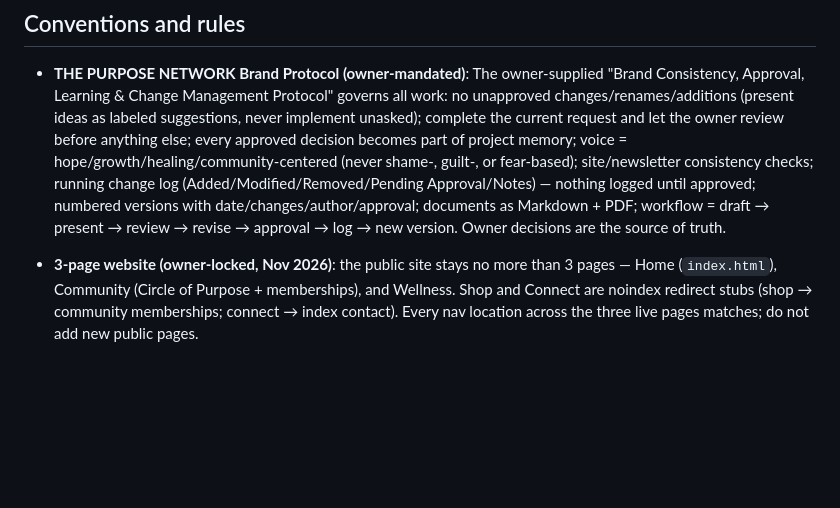
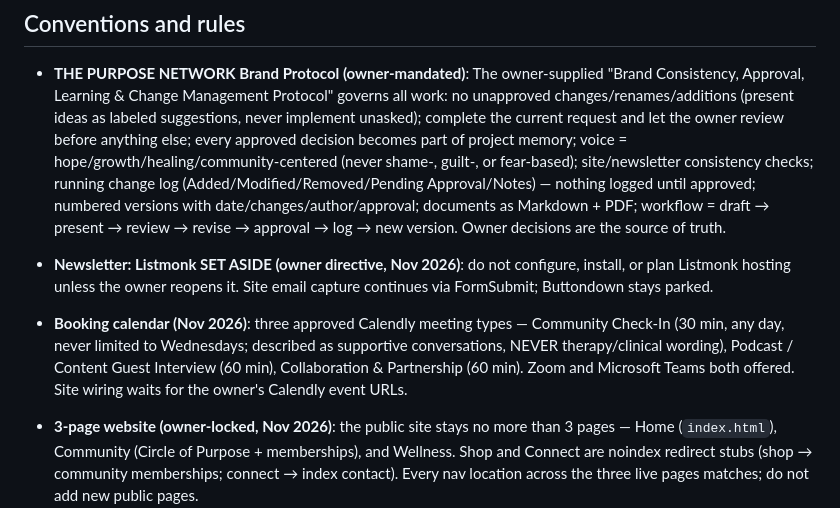
Before and after one commit to shrondajeanine79-gif/on-purpose-with-purpose, a Markdown page: AGENTS.md, the part around the change. Rendered like a GitHub page; blank space fills up the shorter version.

Commit message:
Record booking-calendar decisions; set Listmonk aside

```diff
--- a/AGENTS.md
+++ b/AGENTS.md
@@ -48,6 +48,15 @@ growth brand (community, creative content, digital products, memberships).
   logged until approved; numbered versions with date/changes/author/approval;
   documents as Markdown + PDF; workflow = draft → present → review → revise →
   approval → log → new version. Owner decisions are the source of truth.
+- **Newsletter: Listmonk SET ASIDE (owner directive, Nov 2026)**: do not
+  configure, install, or plan Listmonk hosting unless the owner reopens it.
+  Site email capture continues via FormSubmit; Buttondown stays parked.
+- **Booking calendar (Nov 2026)**: three approved Calendly meeting types —
+  Community Check-In (30 min, any day, never limited to Wednesdays; described
+  as supportive conversations, NEVER therapy/clinical wording), Podcast /
+  Content Guest Interview (60 min), Collaboration & Partnership (60 min).
+  Zoom and Microsoft Teams both offered. Site wiring waits for the owner's
+  Calendly event URLs.
 - **3-page website (owner-locked, Nov 2026)**: the public site stays no more
   than 3 pages — Home (`index.html`), Community (Circle of Purpose +
   memberships), and Wellness. Shop and Connect are noindex redirect stubs
```
